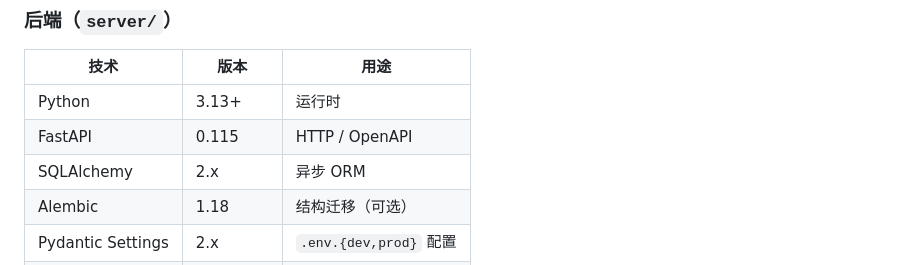
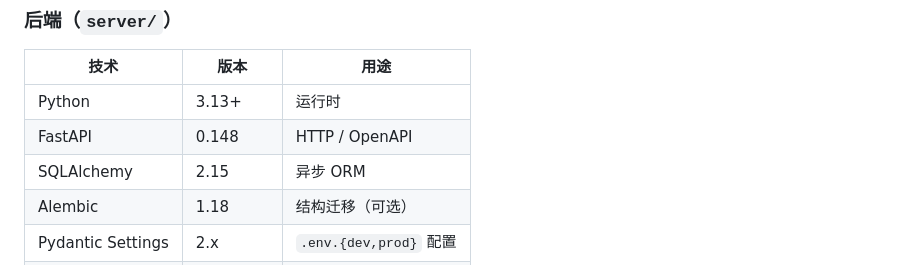
Before and after one commit to xuey490/FssAdmin_Python, a Markdown page: README.md, the part around the change. GitHub-like rendering.

```diff
--- a/README.md
+++ b/README.md
@@ -88,8 +88,8 @@
 | 技术                | 版本      | 用途                   |
 | ----------------- | ------- | -------------------- |
 | Python            | 3.13+   | 运行时                  |
-| FastAPI           | 0.115   | HTTP / OpenAPI       |
-| SQLAlchemy        | 2.x     | 异步 ORM               |
+| FastAPI           | 0.148   | HTTP / OpenAPI       |
+| SQLAlchemy        | 2.15     | 异步 ORM               |
 | Alembic           | 1.18    | 结构迁移（可选）             |
 | Pydantic Settings | 2.x     | `.env.{dev,prod}` 配置 |
 | Redis             | 客户端 7.x | 会话、缓存、限流             |
```
